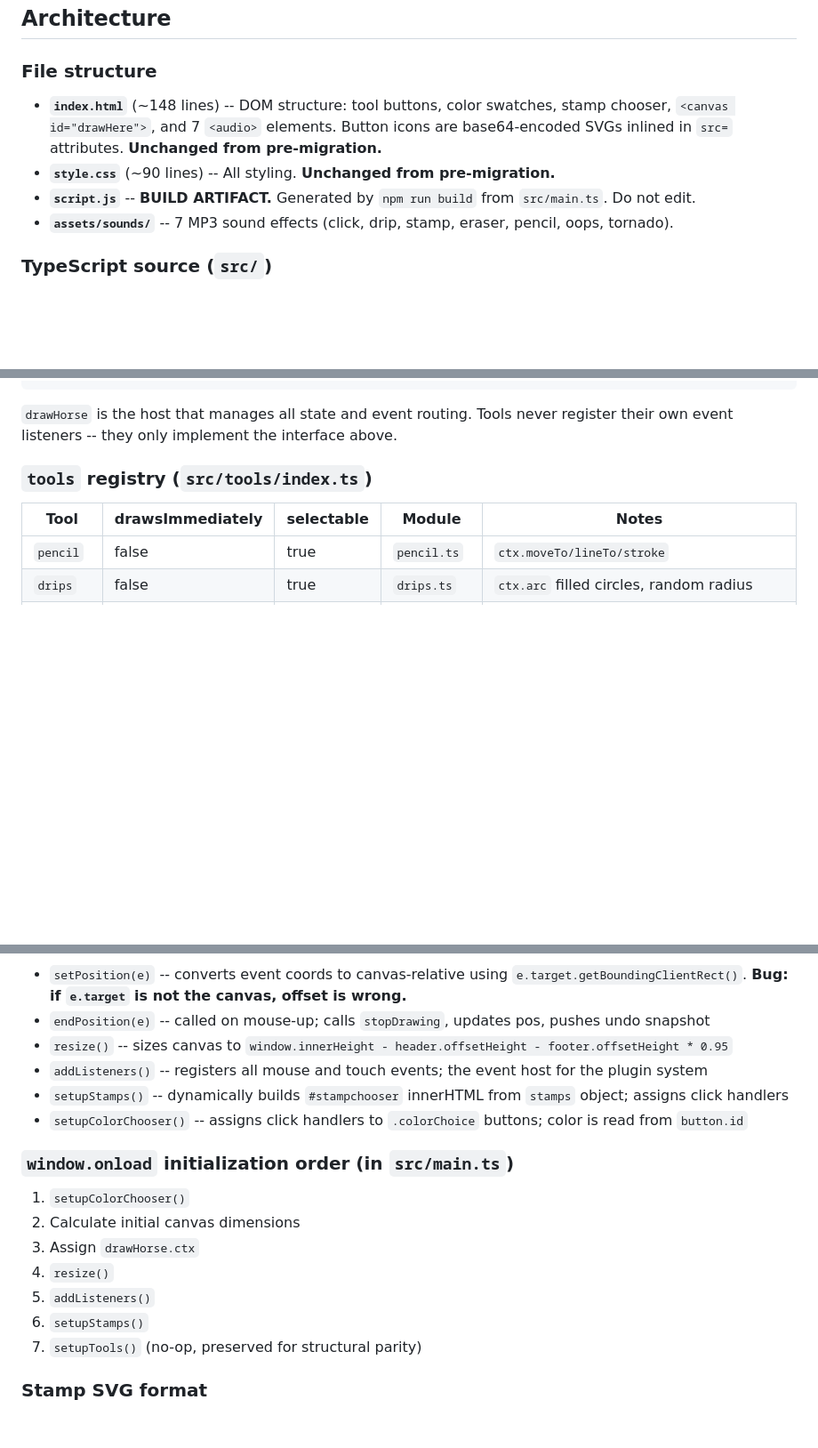
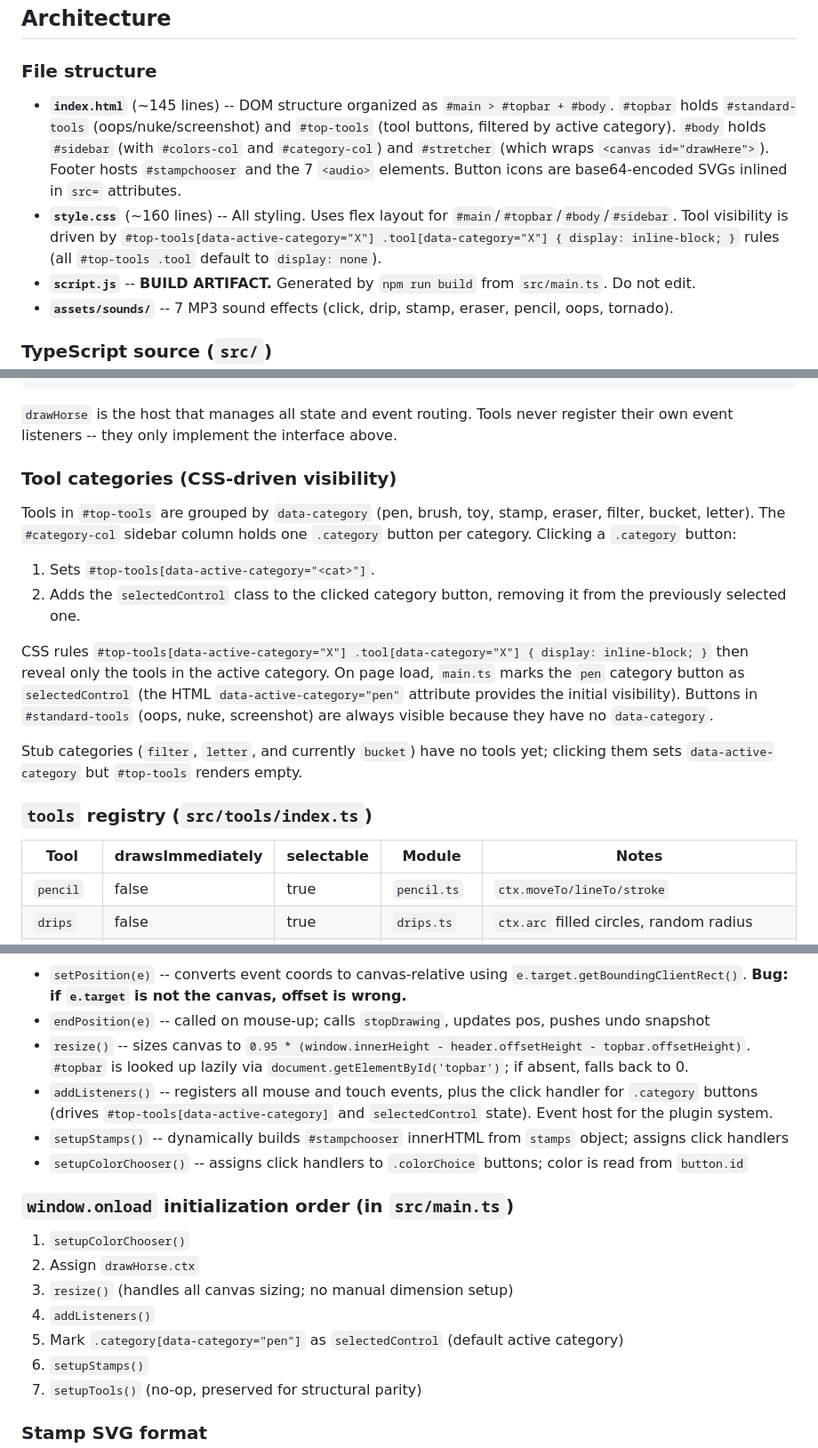
Before and after one commit to monknomo/draw-this, a Markdown page: CLAUDE.md, 3 parts joined by grey strips. Shown at 89% size. Rendered like a GitHub page; blank space fills up the shorter version.

Commit message:
docs: update project context for tool-category-layout
HTML restructured into #main > #topbar + #body; tool visibility now
CSS-driven via #top-tools[data-active-category]; drawHorse.colors
property removed; resize() reads #topbar.offsetHeight.

Co-Authored-By: Claude Sonnet 4.6 <noreply@anthropic.com>

````diff
--- a/CLAUDE.md
+++ b/CLAUDE.md
@@ -30,8 +30,8 @@ Open `index.html` directly in a browser after building. Changes to `style.css` o
 
 ### File structure
 
-- **`index.html`** (~148 lines) -- DOM structure: tool buttons, color swatches, stamp chooser, `<canvas id="drawHere">`, and 7 `<audio>` elements. Button icons are base64-encoded SVGs inlined in `src=` attributes. **Unchanged from pre-migration.**
-- **`style.css`** (~90 lines) -- All styling. **Unchanged from pre-migration.**
+- **`index.html`** (~145 lines) -- DOM structure organized as `#main > #topbar + #body`. `#topbar` holds `#standard-tools` (oops/nuke/screenshot) and `#top-tools` (tool buttons, filtered by active category). `#body` holds `#sidebar` (with `#colors-col` and `#category-col`) and `#stretcher` (which wraps `<canvas id="drawHere">`). Footer hosts `#stampchooser` and the 7 `<audio>` elements. Button icons are base64-encoded SVGs inlined in `src=` attributes.
+- **`style.css`** (~160 lines) -- All styling. Uses flex layout for `#main`/`#topbar`/`#body`/`#sidebar`. Tool visibility is driven by `#top-tools[data-active-category="X"] .tool[data-category="X"] { display: inline-block; }` rules (all `#top-tools .tool` default to `display: none`).
 - **`script.js`** -- **BUILD ARTIFACT.** Generated by `npm run build` from `src/main.ts`. Do not edit.
 - **`assets/sounds/`** -- 7 MP3 sound effects (click, drip, stamp, eraser, pencil, oops, tornado).
 
@@ -82,6 +83,17 @@ interface Tool {
 ```
 
 `drawHorse` is the host that manages all state and event routing. Tools never register their own event listeners -- they only implement the interface above.
+
+### Tool categories (CSS-driven visibility)
+
+Tools in `#top-tools` are grouped by `data-category` (pen, brush, toy, stamp, eraser, filter, bucket, letter). The `#category-col` sidebar column holds one `.category` button per category. Clicking a `.category` button:
+
+1. Sets `#top-tools[data-active-category="<cat>"]`.
+2. Adds the `selectedControl` class to the clicked category button, removing it from the previously selected one.
+
+CSS rules `#top-tools[data-active-category="X"] .tool[data-category="X"] { display: inline-block; }` then reveal only the tools in the active category. On page load, `main.ts` marks the `pen` category button as `selectedControl` (the HTML `data-active-category="pen"` attribute provides the initial visibility). Buttons in `#standard-tools` (oops, nuke, screenshot) are always visible because they have no `data-category`.
+
+Stub categories (`filter`, `letter`, and currently `bucket`) have no tools yet; clicking them sets `data-active-category` but `#top-tools` renders empty.
 
 ### `tools` registry (`src/tools/index.ts`)
 
@@ -112,18 +124,18 @@ Key state:
 Key methods:
 - `setPosition(e)` -- converts event coords to canvas-relative using `e.target.getBoundingClientRect()`. **Bug: if `e.target` is not the canvas, offset is wrong.**
 - `endPosition(e)` -- called on mouse-up; calls `stopDrawing`, updates pos, pushes undo snapshot
-- `resize()` -- sizes canvas to `window.innerHeight - header.offsetHeight - footer.offsetHeight * 0.95`
-- `addListeners()` -- registers all mouse and touch events; the event host for the plugin system
+- `resize()` -- sizes canvas to `0.95 * (window.innerHeight - header.offsetHeight - topbar.offsetHeight)`. `#topbar` is looked up lazily via `document.getElementById('topbar')`; if absent, falls back to 0.
+- `addListeners()` -- registers all mouse and touch events, plus the click handler for `.category` buttons (drives `#top-tools[data-active-category]` and `selectedControl` state). Event host for the plugin system.
 - `setupStamps()` -- dynamically builds `#stampchooser` innerHTML from `stamps` object; assigns click handlers
 - `setupColorChooser()` -- assigns click handlers to `.colorChoice` buttons; color is read from `button.id`
 
 ### `window.onload` initialization order (in `src/main.ts`)
 
 1. `setupColorChooser()`
-2. Calculate initial canvas dimensions
-3. Assign `drawHorse.ctx`
-4. `resize()`
-5. `addListeners()`
+2. Assign `drawHorse.ctx`
+3. `resize()` (handles all canvas sizing; no manual dimension setup)
+4. `addListeners()`
+5. Mark `.category[data-category="pen"]` as `selectedControl` (default active category)
 6. `setupStamps()`
 7. `setupTools()` (no-op, preserved for structural parity)
 
````
Also changed, not shown: other parts of CLAUDE.md (+4 -3 lines).
